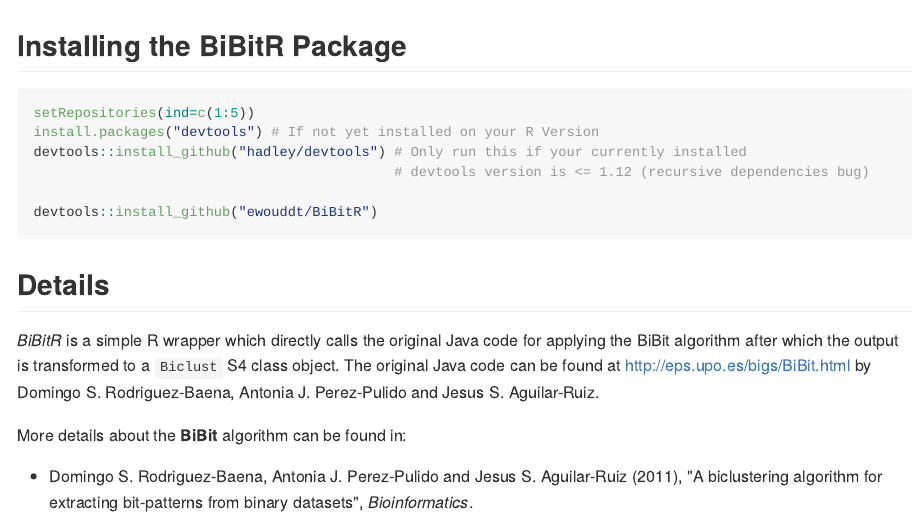
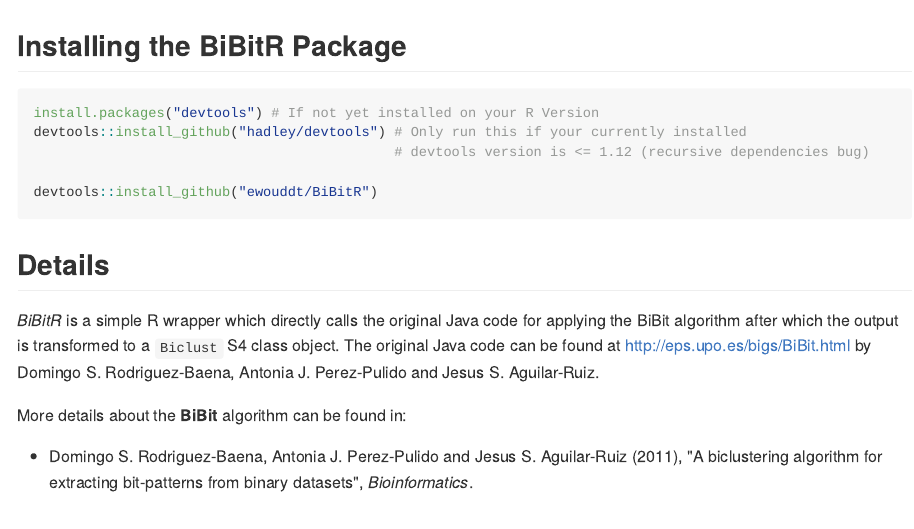
Before and after one commit to ewouddt/BiBitR, an R Markdown document (README.Rmd): the page in a window 1100 px wide, from its top. The pictures show the output file README.md that the author committed with the source, drawn offline in the style of GitHub.

Commit message:
Update README

````diff
--- a/README.Rmd
+++ b/README.Rmd
@@ -17,7 +17,6 @@ knitr::opts_chunk$set(
 
 
 ```{r, eval=FALSE,echo=TRUE}
-setRepositories(ind=c(1:5))
 install.packages("devtools") # If not yet installed on your R Version
 devtools::install_github("hadley/devtools") # Only run this if your currently installed
                                             # devtools version is <= 1.12 (recursive dependencies bug)
````
Also changed, not shown: README.md.
